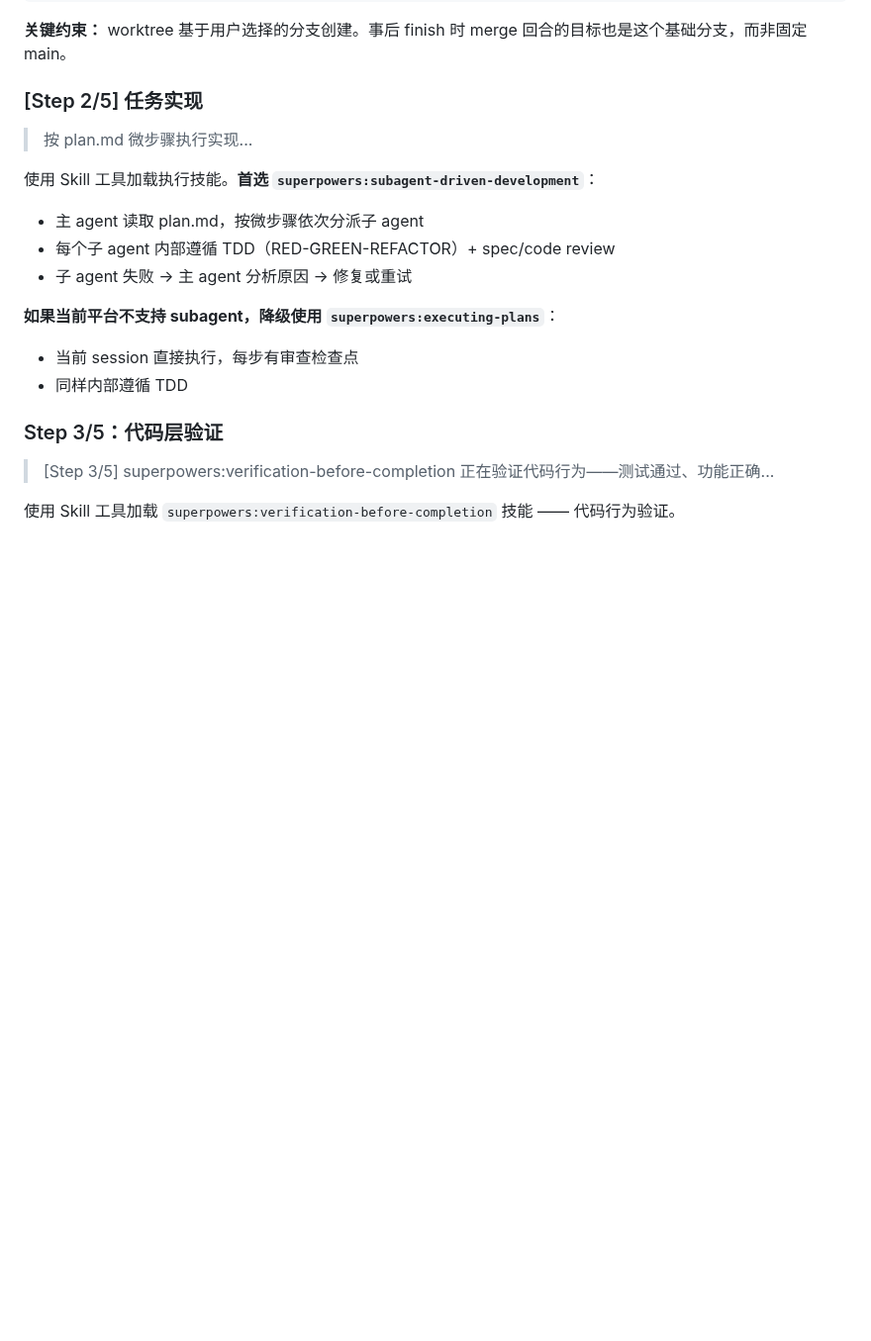
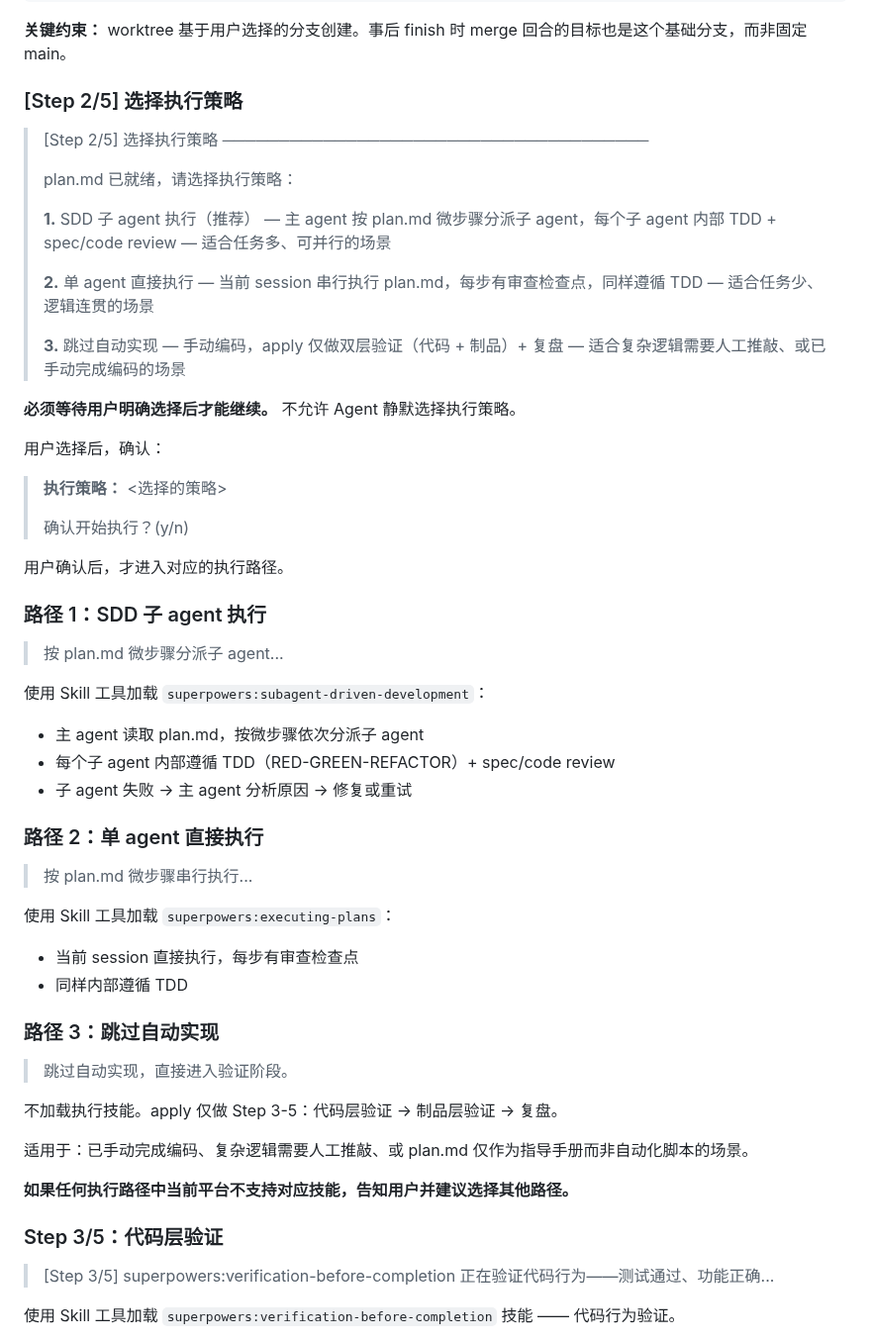
Before and after one commit to Rushing0711/alloy, a Markdown page: skills/alloy-apply/SKILL.md, the part around the change. Shown at 99% size. Drawn GitHub-style; blank space fills up the shorter version.

Commit message:
feat(apply): Step 2/5 增加执行策略选择闸门
用户可在 SDD 子 agent、单 agent 串行、跳过实现 三者之间选择，
不再由 Agent 静默决定。涉及：
- skills/alloy-apply/SKILL.md: Step 2/5 改为三选项人工闸门
- docs/alloy-design.md: §2 apply 流程更新执行策略描述

Co-Authored-By: Claude Opus 4.7 <noreply@anthropic.com>

```diff
--- a/skills/alloy-apply/SKILL.md
+++ b/skills/alloy-apply/SKILL.md
@@ -124,18 +124,60 @@ git rev-parse --abbrev-ref HEAD
 
 **关键约束：** worktree 基于用户选择的分支创建。事后 finish 时 merge 回合的目标也是这个基础分支，而非固定 main。
 
-### [Step 2/5] 任务实现
+### [Step 2/5] 选择执行策略
 
-> 按 plan.md 微步骤执行实现...
+> [Step 2/5] 选择执行策略
+> ──────────────────────────────────────
+>
+> plan.md 已就绪，请选择执行策略：
+>
+> **1.** SDD 子 agent 执行（推荐）
+>   — 主 agent 按 plan.md 微步骤分派子 agent，每个子 agent 内部 TDD + spec/code review
+>   — 适合任务多、可并行的场景
+>
+> **2.** 单 agent 直接执行
+>   — 当前 session 串行执行 plan.md，每步有审查检查点，同样遵循 TDD
+>   — 适合任务少、逻辑连贯的场景
+>
+> **3.** 跳过自动实现
+>   — 手动编码，apply 仅做双层验证（代码 + 制品）+ 复盘
+>   — 适合复杂逻辑需要人工推敲、或已手动完成编码的场景
 
-使用 Skill 工具加载执行技能。**首选 `superpowers:subagent-driven-development`**：
+**必须等待用户明确选择后才能继续。** 不允许 Agent 静默选择执行策略。
+
+用户选择后，确认：
+> **执行策略：** <选择的策略>
+>
+> 确认开始执行？(y/n)
+
+用户确认后，才进入对应的执行路径。
+
+### 路径 1：SDD 子 agent 执行
+
+> 按 plan.md 微步骤分派子 agent...
+
+使用 Skill 工具加载 `superpowers:subagent-driven-development`：
 - 主 agent 读取 plan.md，按微步骤依次分派子 agent
 - 每个子 agent 内部遵循 TDD（RED-GREEN-REFACTOR）+ spec/code review
 - 子 agent 失败 → 主 agent 分析原因 → 修复或重试
 
-**如果当前平台不支持 subagent，降级使用 `superpowers:executing-plans`**：
+### 路径 2：单 agent 直接执行
+
+> 按 plan.md 微步骤串行执行...
+
+使用 Skill 工具加载 `superpowers:executing-plans`：
 - 当前 session 直接执行，每步有审查检查点
 - 同样内部遵循 TDD
+
+### 路径 3：跳过自动实现
+
+> 跳过自动实现，直接进入验证阶段。
+
+不加载执行技能。apply 仅做 Step 3-5：代码层验证 → 制品层验证 → 复盘。
+
+适用于：已手动完成编码、复杂逻辑需要人工推敲、或 plan.md 仅作为指导手册而非自动化脚本的场景。
+
+**如果任何执行路径中当前平台不支持对应技能，告知用户并建议选择其他路径。**
 
 ### Step 3/5：代码层验证
 
```
Also changed, not shown: docs/alloy-design.md (+4 -2 lines).
